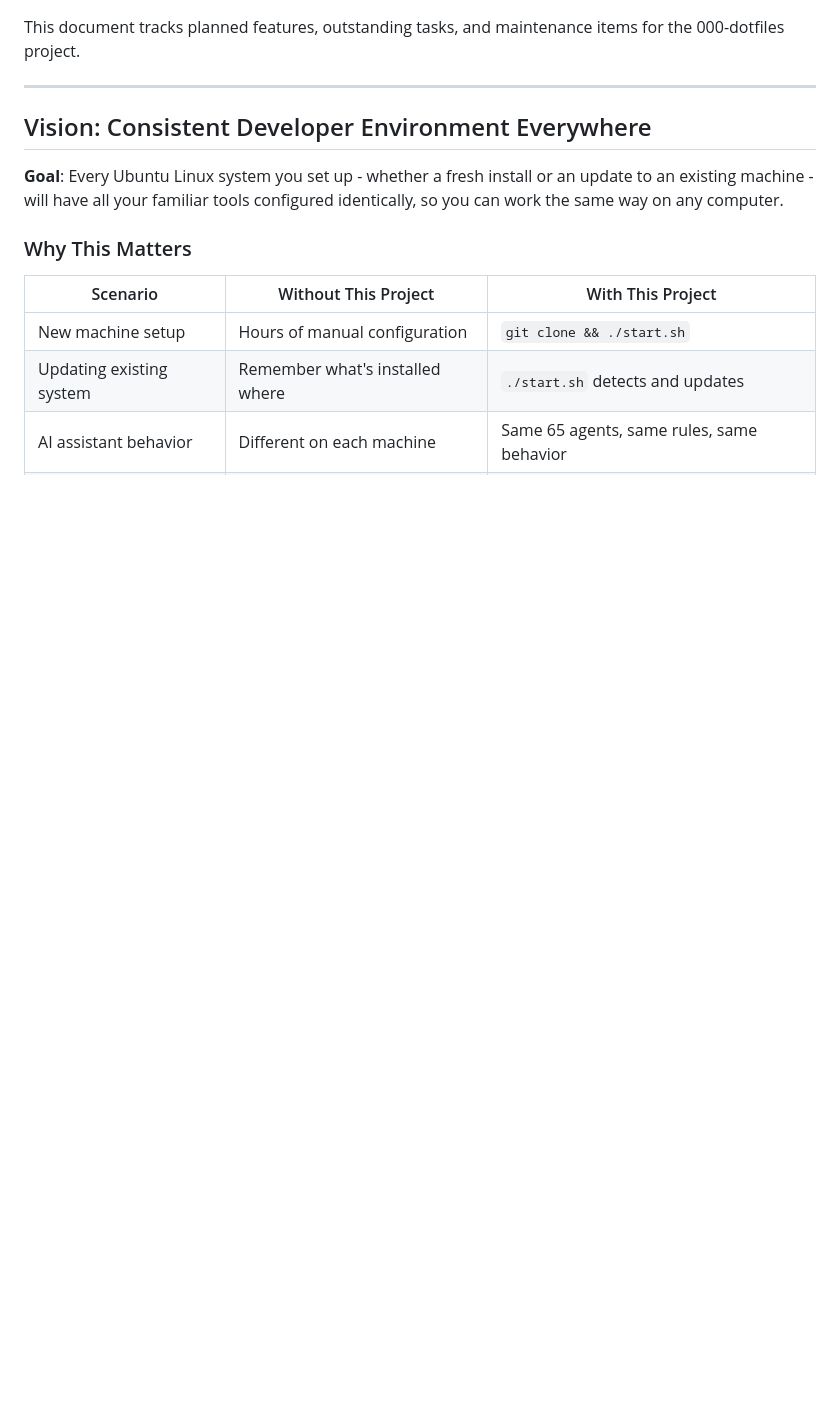
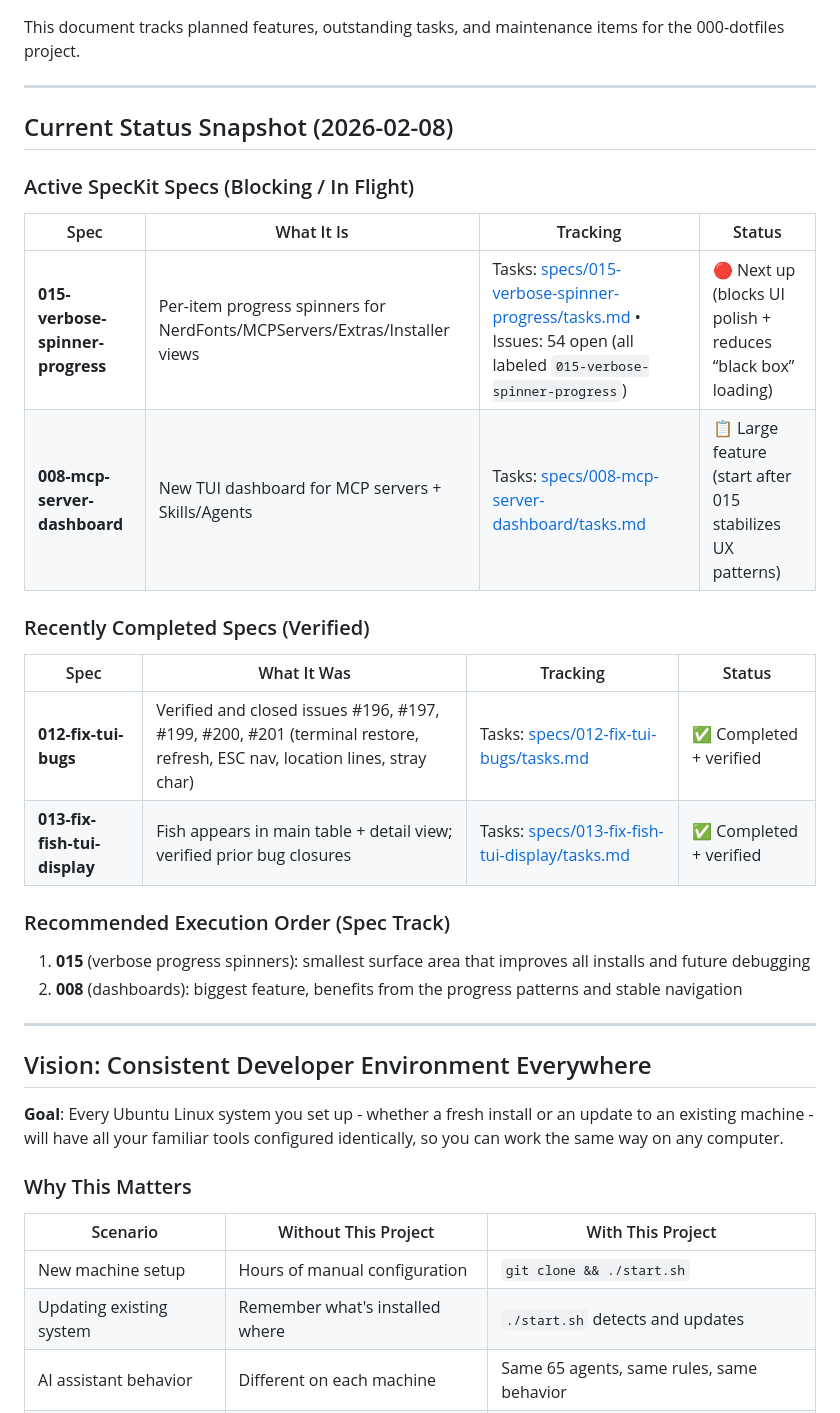
Before and after one commit to kairin/000-dotfiles, a Markdown page: ROADMAP.md, the part around one of its changes. GitHub-like rendering; blank space fills up the shorter version.

Commit message:
docs(roadmap): add active specs snapshot

```diff
--- a/ROADMAP.md
+++ b/ROADMAP.md
@@ -4,5 +4,28 @@
 
 This document tracks planned features, outstanding tasks, and maintenance items for the 000-dotfiles project.
+
+---
+
+## Current Status Snapshot (2026-02-08)
+
+### Active SpecKit Specs (Blocking / In Flight)
+
+| Spec | What It Is | Tracking | Status |
+|------|------------|----------|--------|
+| **015-verbose-spinner-progress** | Per-item progress spinners for NerdFonts/MCPServers/Extras/Installer views | Tasks: [specs/015-verbose-spinner-progress/tasks.md](specs/015-verbose-spinner-progress/tasks.md) • Issues: 54 open (all labeled `015-verbose-spinner-progress`) | 🔴 Next up (blocks UI polish + reduces “black box” loading) |
+| **008-mcp-server-dashboard** | New TUI dashboard for MCP servers + Skills/Agents | Tasks: [specs/008-mcp-server-dashboard/tasks.md](specs/008-mcp-server-dashboard/tasks.md) | 📋 Large feature (start after 015 stabilizes UX patterns) |
+
+### Recently Completed Specs (Verified)
+
+| Spec | What It Was | Tracking | Status |
+|------|-------------|----------|--------|
+| **012-fix-tui-bugs** | Verified and closed issues #196, #197, #199, #200, #201 (terminal restore, refresh, ESC nav, location lines, stray char) | Tasks: [specs/012-fix-tui-bugs/tasks.md](specs/012-fix-tui-bugs/tasks.md) | ✅ Completed + verified |
+| **013-fix-fish-tui-display** | Fish appears in main table + detail view; verified prior bug closures | Tasks: [specs/013-fix-fish-tui-display/tasks.md](specs/013-fix-fish-tui-display/tasks.md) | ✅ Completed + verified |
+
+### Recommended Execution Order (Spec Track)
+
+1. **015** (verbose progress spinners): smallest surface area that improves all installs and future debugging
+2. **008** (dashboards): biggest feature, benefits from the progress patterns and stable navigation
 
 ---
 
```
Also changed, not shown: other parts of ROADMAP.md (+2 -2 lines).
